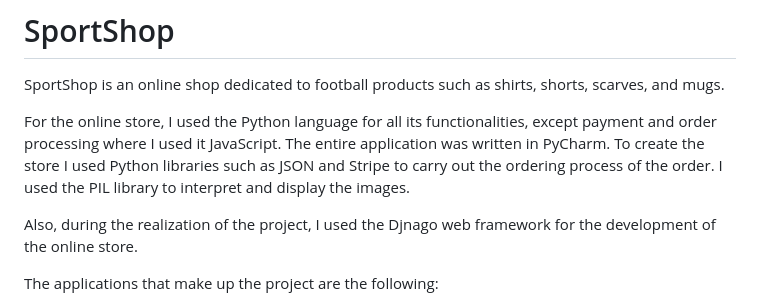
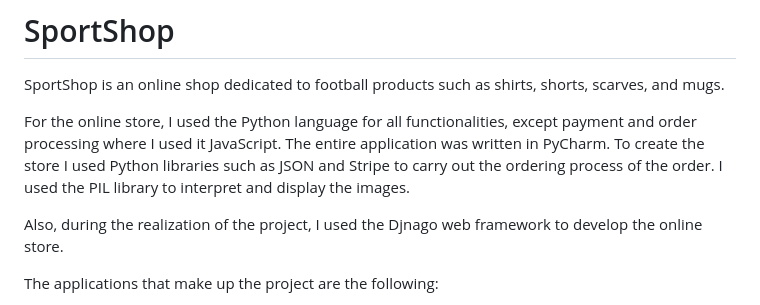
Before and after one commit to ialin77/FinalProject, a Markdown page: README.md, the part around the change. Rendered like a GitHub page.

```diff
--- a/README.md
+++ b/README.md
@@ -2,10 +2,10 @@
 
 SportShop is an online shop dedicated to football products such as shirts, shorts, scarves, and mugs.
 
-For the online store, I used the Python language for all its functionalities, except payment and order processing where I used it
+For the online store, I used the Python language for all functionalities, except payment and order processing where I used it
 JavaScript. The entire application was written in PyCharm. To create the store I used Python libraries such as JSON and Stripe to carry out the ordering process of the order. I used the PIL library to interpret and display the images.
 
-Also, during the realization of the project, I used the Djnago web framework for the development of the online store.
+Also, during the realization of the project, I used the Djnago web framework to develop the online store.
 
 The applications that make up the project are the following:
 
```
